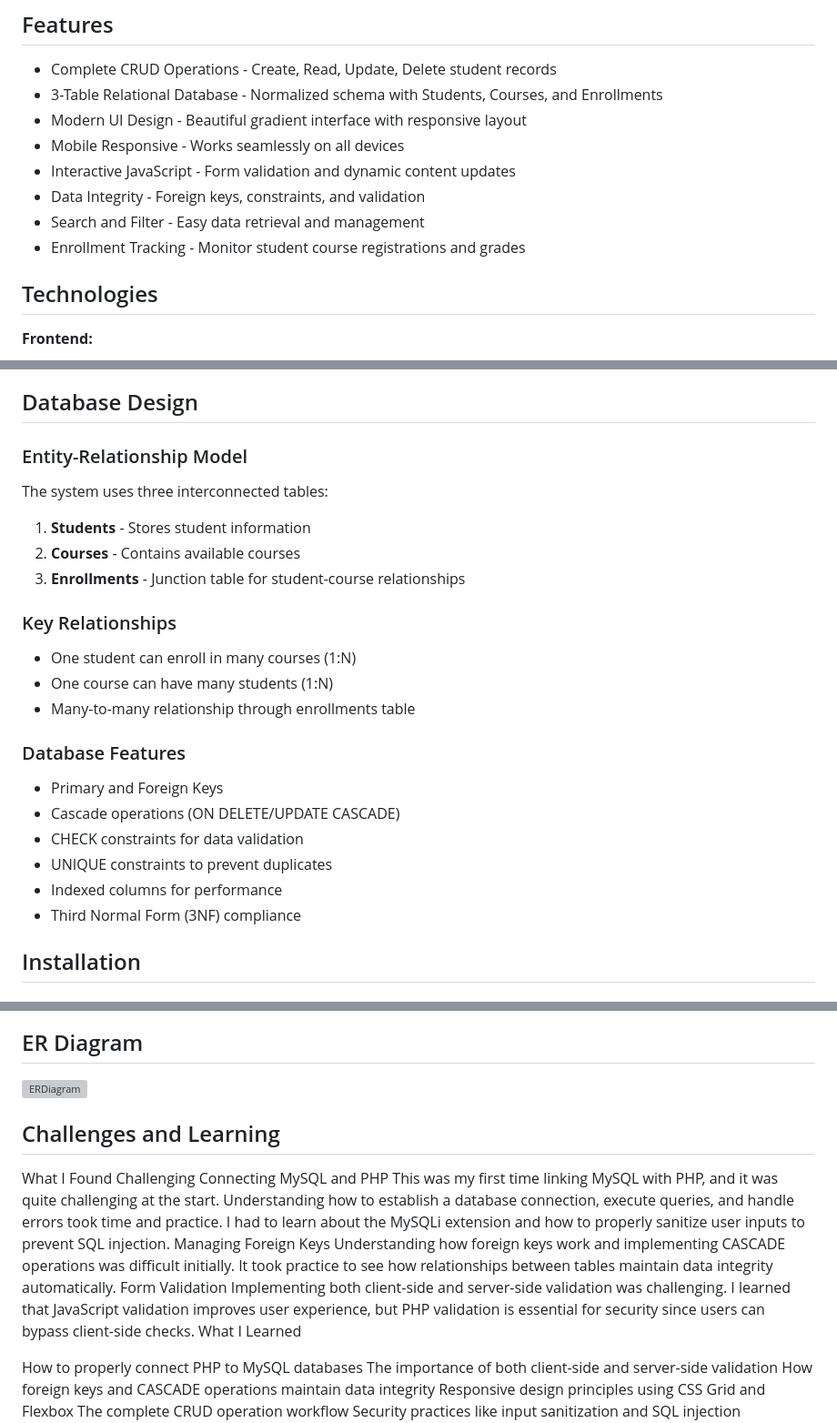
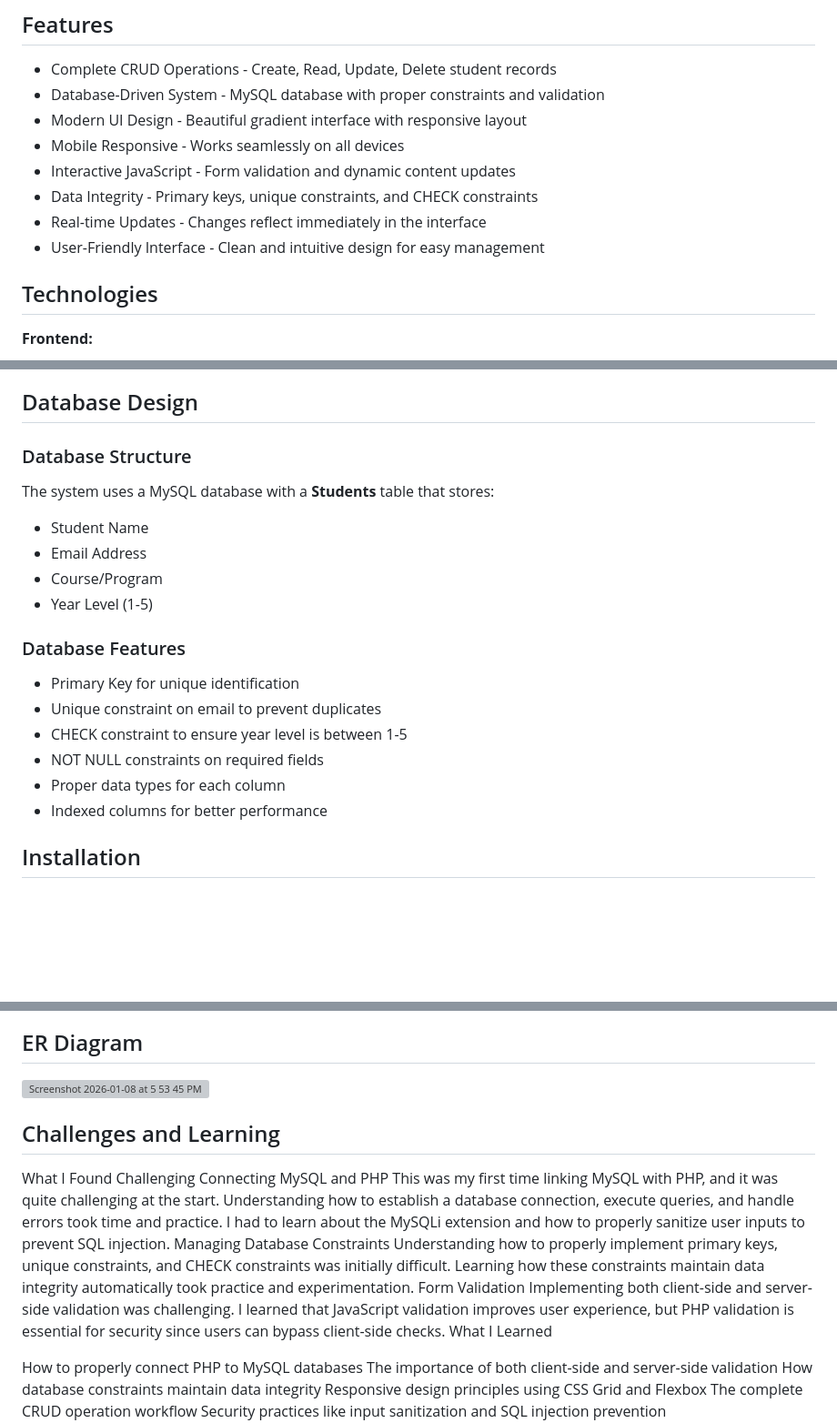
Before and after one commit to Xiaoln77/student-management-system, a Markdown page: student-system/README.md, 3 parts joined by grey strips. Shown at 91% size. Drawn GitHub-style; blank space fills up the shorter version; grey boxes are pictures that could not be loaded.

```diff
--- a/student-system/README.md
+++ b/student-system/README.md
@@ -16,13 +16,13 @@ A comprehensive web-based application for managing student records, course offer
 ## Features
 
 - Complete CRUD Operations - Create, Read, Update, Delete student records
-- 3-Table Relational Database - Normalized schema with Students, Courses, and Enrollments
+- Database-Driven System - MySQL database with proper constraints and validation
 - Modern UI Design - Beautiful gradient interface with responsive layout
 - Mobile Responsive - Works seamlessly on all devices
 - Interactive JavaScript - Form validation and dynamic content updates
-- Data Integrity - Foreign keys, constraints, and validation
-- Search and Filter - Easy data retrieval and management
-- Enrollment Tracking - Monitor student course registrations and grades
+- Data Integrity - Primary keys, unique constraints, and CHECK constraints
+- Real-time Updates - Changes reflect immediately in the interface
+- User-Friendly Interface - Clean and intuitive design for easy management
 
 ## Technologies
 
@@ -40,26 +40,21 @@ A comprehensive web-based application for managing student records, course offer
 
 ## Database Design
 
-### Entity-Relationship Model
+### Database Structure
 
-The system uses three interconnected tables:
-
-1. **Students** - Stores student information
-2. **Courses** - Contains available courses
-3. **Enrollments** - Junction table for student-course relationships
-
-### Key Relationships
-- One student can enroll in many courses (1:N)
-- One course can have many students (1:N)
-- Many-to-many relationship through enrollments table
+The system uses a MySQL database with a **Students** table that stores:
+- Student Name
+- Email Address
+- Course/Program
+- Year Level (1-5)
 
 ### Database Features
-- Primary and Foreign Keys
-- Cascade operations (ON DELETE/UPDATE CASCADE)
-- CHECK constraints for data validation
-- UNIQUE constraints to prevent duplicates
-- Indexed columns for performance
-- Third Normal Form (3NF) compliance
+- Primary Key for unique identification
+- Unique constraint on email to prevent duplicates
+- CHECK constraint to ensure year level is between 1-5
+- NOT NULL constraints on required fields
+- Proper data types for each column
+- Indexed columns for better performance
 
 ## Installation
 
@@ -159,21 +154,22 @@ Shows the confirmation dialog before removing a student record
 <img width="1710" height="1112" alt="delete" src="https://github.com/user-attachments/assets/04230dac-fb3f-4766-a317-cbea518a00f6" />
 
 ## ER Diagram
-<img width="641" height="663" alt="ERDiagram" src="https://github.com/user-attachments/assets/00432ec7-b32f-47ea-aa57-07c44c02eee6" />
+<img width="333" height="340" alt="Screenshot 2026-01-08 at 5 53 45 PM" src="https://github.com/user-attachments/assets/746f890a-ea00-4e9a-a281-6e1529a25640" />
+
 
 ## Challenges and Learning
 What I Found Challenging
 Connecting MySQL and PHP
 This was my first time linking MySQL with PHP, and it was quite challenging at the start. Understanding how to establish a database connection, execute queries, and handle errors took time and practice. I had to learn about the MySQLi extension and how to properly sanitize user inputs to prevent SQL injection.
-Managing Foreign Keys
-Understanding how foreign keys work and implementing CASCADE operations was difficult initially. It took practice to see how relationships between tables maintain data integrity automatically.
+Managing Database Constraints
+Understanding how to properly implement primary keys, unique constraints, and CHECK constraints was initially difficult. Learning how these constraints maintain data integrity automatically took practice and experimentation.
 Form Validation
 Implementing both client-side and server-side validation was challenging. I learned that JavaScript validation improves user experience, but PHP validation is essential for security since users can bypass client-side checks.
 What I Learned
 
 How to properly connect PHP to MySQL databases
 The importance of both client-side and server-side validation
-How foreign keys and CASCADE operations maintain data integrity
+How database constraints maintain data integrity
 Responsive design principles using CSS Grid and Flexbox
 The complete CRUD operation workflow
 Security practices like input sanitization and SQL injection prevention
```
Also changed, not shown: other parts of student-system/README.md (+2 -2 lines).
